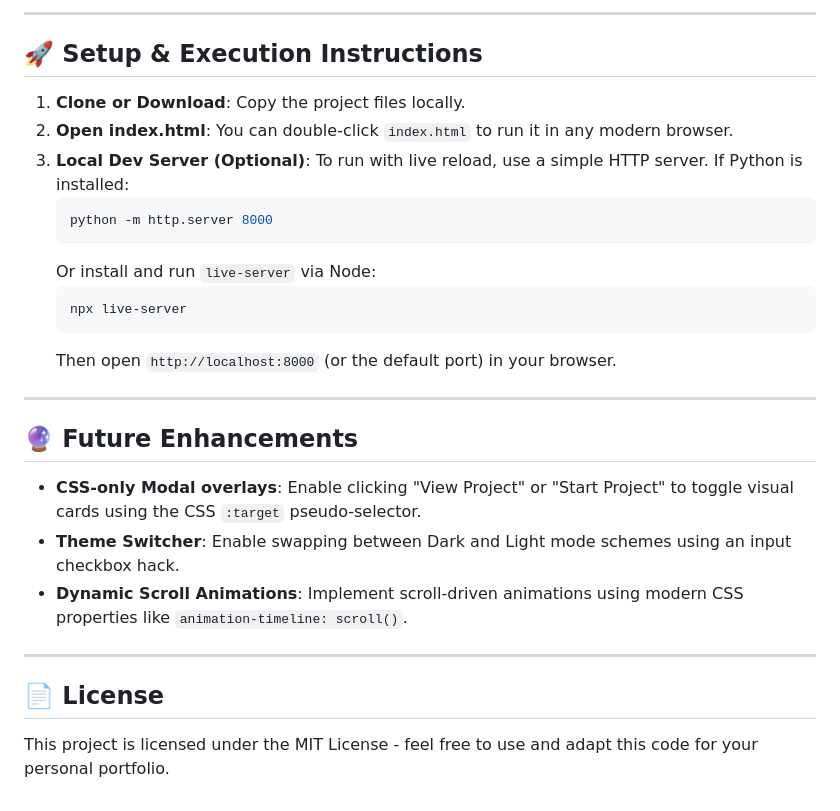
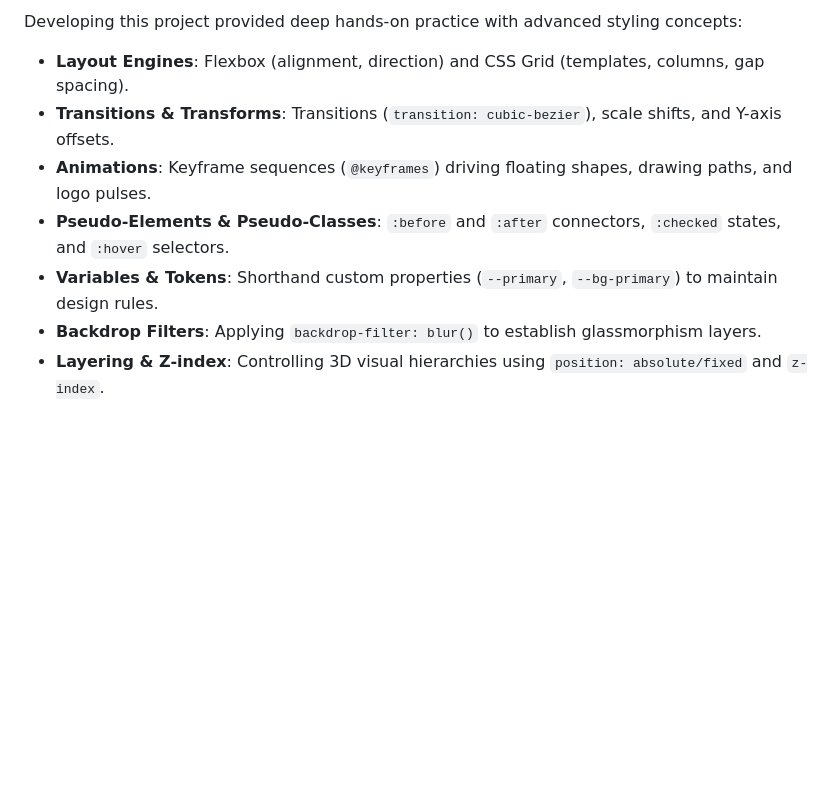
Before and after one commit to JayanthKumarChinthakindi/html-css-projects, a Markdown page: CodeCanvas/README.md, the part around one of its changes. Rendered like a GitHub page; blank space fills up the shorter version.

````diff
--- a/CodeCanvas/README.md
+++ b/CodeCanvas/README.md
@@ -89,30 +108,8 @@ Developing this project provides deep experience in:
----
-
-## 🚀 Setup & Execution Instructions
-
-1. **Clone or Download**: Copy the project files locally.
-2. **Open index.html**: You can double-click `index.html` to run it in any modern browser.
-3. **Local Dev Server (Optional)**:
-   To run with live reload, use a simple HTTP server. If Python is installed:
-   ```bash
-   python -m http.server 8000
-   ```
-   Or install and run `live-server` via Node:
-   ```bash
-   npx live-server
-   ```
-   Then open `http://localhost:8000` (or the default port) in your browser.
-
----
-
-## 🔮 Future Enhancements
-
-- **CSS-only Modal overlays**: Enable clicking "View Project" or "Start Project" to toggle visual cards using the CSS `:target` pseudo-selector.
-- **Theme Switcher**: Enable swapping between Dark and Light mode schemes using an input checkbox hack.
-- **Dynamic Scroll Animations**: Implement scroll-driven animations using modern CSS properties like `animation-timeline: scroll()`.
-
----
-
-## 📄 License
-
-This project is licensed under the MIT License - feel free to use and adapt this code for your personal portfolio.
+Developing this project provided deep hands-on practice with advanced styling concepts:
+- **Layout Engines**: Flexbox (alignment, direction) and CSS Grid (templates, columns, gap spacing).
+- **Transitions & Transforms**: Transitions (`transition: cubic-bezier`), scale shifts, and Y-axis offsets.
+- **Animations**: Keyframe sequences (`@keyframes`) driving floating shapes, drawing paths, and logo pulses.
+- **Pseudo-Elements & Pseudo-Classes**: `:before` and `:after` connectors, `:checked` states, and `:hover` selectors.
+- **Variables & Tokens**: Shorthand custom properties (`--primary`, `--bg-primary`) to maintain design rules.
+- **Backdrop Filters**: Applying `backdrop-filter: blur()` to establish glassmorphism layers.
+- **Layering & Z-index**: Controlling 3D visual hierarchies using `position: absolute/fixed` and `z-index`.
````
Also changed, not shown: other parts of CodeCanvas/README.md (+75 -56 lines).
